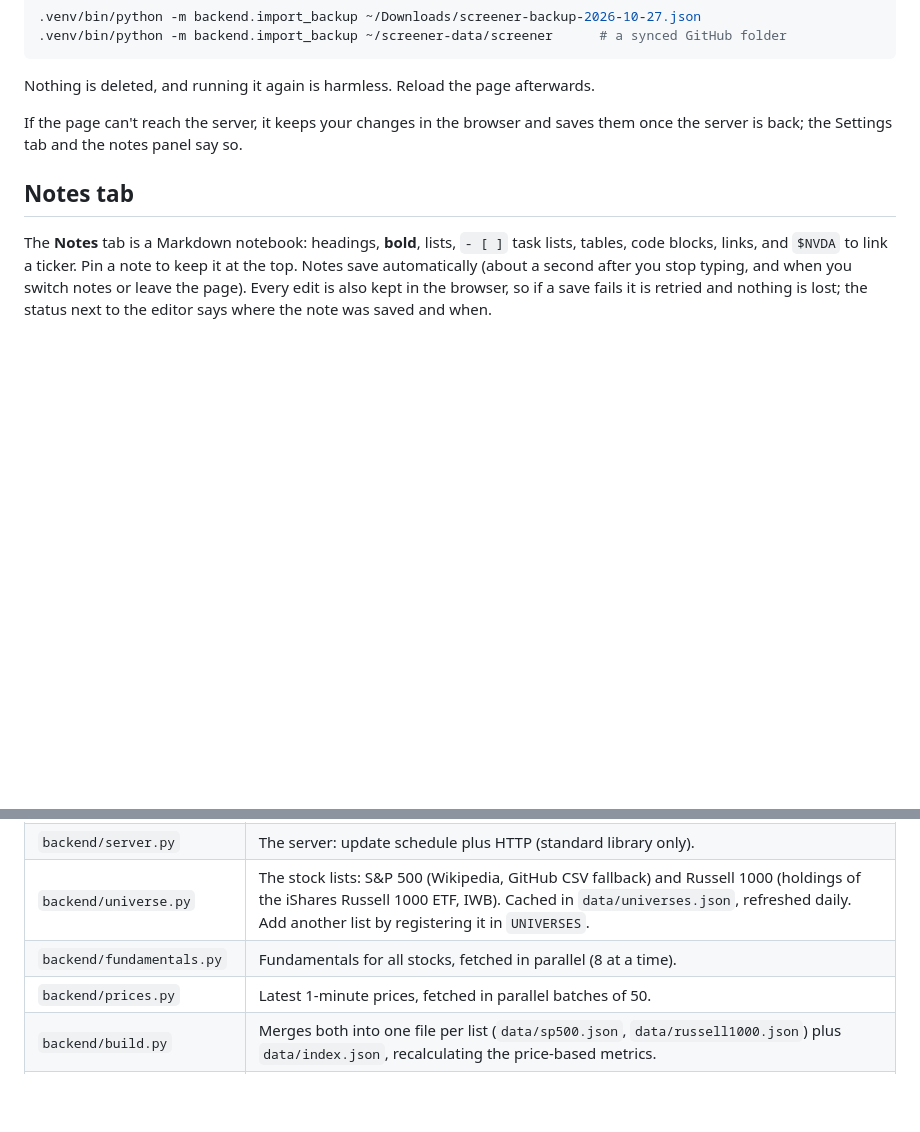
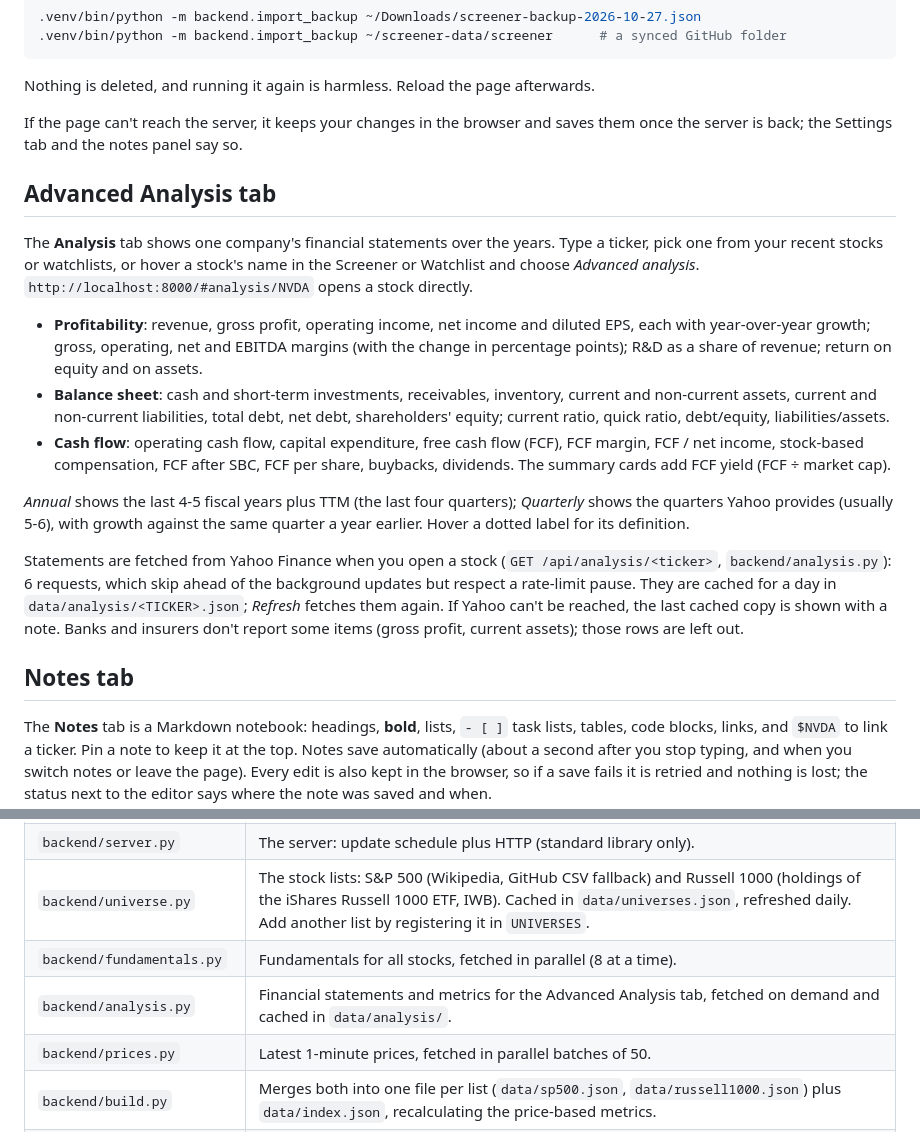
Before and after one commit to tsai8890/sp500-screener-data, a Markdown page: README.md, 2 parts joined by grey strips. Drawn GitHub-style; blank space fills up the shorter version.

Commit message:
README: Advanced Analysis tab
Co-Authored-By: Claude Opus 5.5 <noreply@anthropic.com>
Claude-Session: https://claude.ai/code/session_01VE8yUAupV1fkNbDvLVHiud

```diff
--- a/README.md
+++ b/README.md
@@ -98,6 +98,18 @@ Nothing is deleted, and running it again is harmless. Reload the page afterwards
 
 If the page can't reach the server, it keeps your changes in the browser and saves them once the server is back; the Settings tab and the notes panel say so.
 
+## Advanced Analysis tab
+
+The **Analysis** tab shows one company's financial statements over the years. Type a ticker, pick one from your recent stocks or watchlists, or hover a stock's name in the Screener or Watchlist and choose *Advanced analysis*. `http://localhost:8000/#analysis/NVDA` opens a stock directly.
+
+- **Profitability**: revenue, gross profit, operating income, net income and diluted EPS, each with year-over-year growth; gross, operating, net and EBITDA margins (with the change in percentage points); R&D as a share of revenue; return on equity and on assets.
+- **Balance sheet**: cash and short-term investments, receivables, inventory, current and non-current assets, current and non-current liabilities, total debt, net debt, shareholders' equity; current ratio, quick ratio, debt/equity, liabilities/assets.
+- **Cash flow**: operating cash flow, capital expenditure, free cash flow (FCF), FCF margin, FCF / net income, stock-based compensation, FCF after SBC, FCF per share, buybacks, dividends. The summary cards add FCF yield (FCF ÷ market cap).
+
+*Annual* shows the last 4-5 fiscal years plus TTM (the last four quarters); *Quarterly* shows the quarters Yahoo provides (usually 5-6), with growth against the same quarter a year earlier. Hover a dotted label for its definition.
+
+Statements are fetched from Yahoo Finance when you open a stock (`GET /api/analysis/<ticker>`, `backend/analysis.py`): 6 requests, which skip ahead of the background updates but respect a rate-limit pause. They are cached for a day in `data/analysis/<TICKER>.json`; *Refresh* fetches them again. If Yahoo can't be reached, the last cached copy is shown with a note. Banks and insurers don't report some items (gross profit, current assets); those rows are left out.
+
 ## Notes tab
 
 The **Notes** tab is a Markdown notebook: headings, **bold**, lists, `- [ ]` task lists, tables, code blocks, links, and `$NVDA` to link a ticker. Pin a note to keep it at the top. Notes save automatically (about a second after you stop typing, and when you switch notes or leave the page). Every edit is also kept in the browser, so if a save fails it is retried and nothing is lost; the status next to the editor says where the note was saved and when.
@@ -112,6 +124,7 @@ The **Notes** tab is a Markdown notebook: headings, **bold**, lists, `- [ ]` tas
 | `backend/server.py` | The server: update schedule plus HTTP (standard library only). |
 | `backend/universe.py` | The stock lists: S&P 500 (Wikipedia, GitHub CSV fallback) and Russell 1000 (holdings of the iShares Russell 1000 ETF, IWB). Cached in `data/universes.json`, refreshed daily. Add another list by registering it in `UNIVERSES`. |
 | `backend/fundamentals.py` | Fundamentals for all stocks, fetched in parallel (8 at a time). |
+| `backend/analysis.py` | Financial statements and metrics for the Advanced Analysis tab, fetched on demand and cached in `data/analysis/`. |
 | `backend/prices.py` | Latest 1-minute prices, fetched in parallel batches of 50. |
 | `backend/build.py` | Merges both into one file per list (`data/sp500.json`, `data/russell1000.json`) plus `data/index.json`, recalculating the price-based metrics. |
 | `backend/screens_db.py` | Saved screens and watchlists in SQLite. |
```
